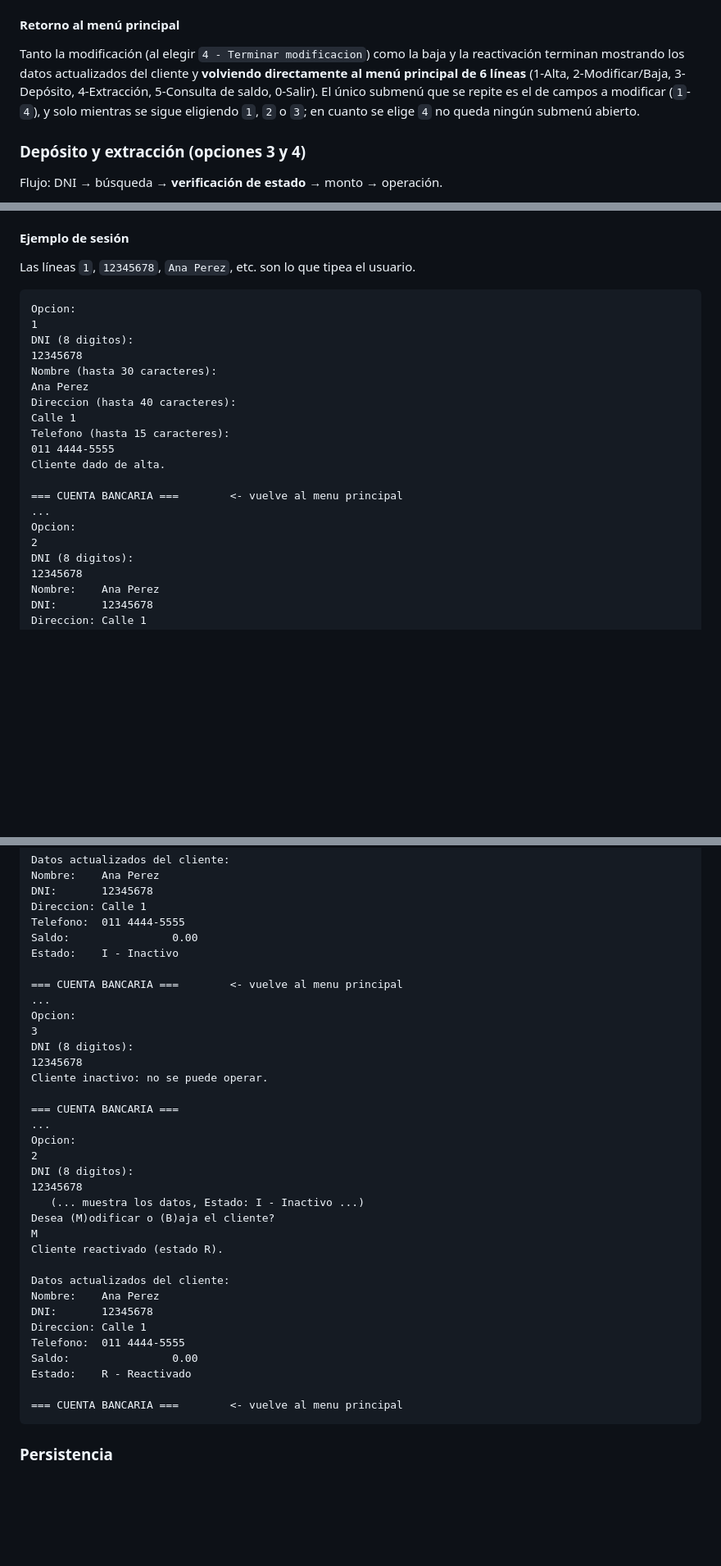
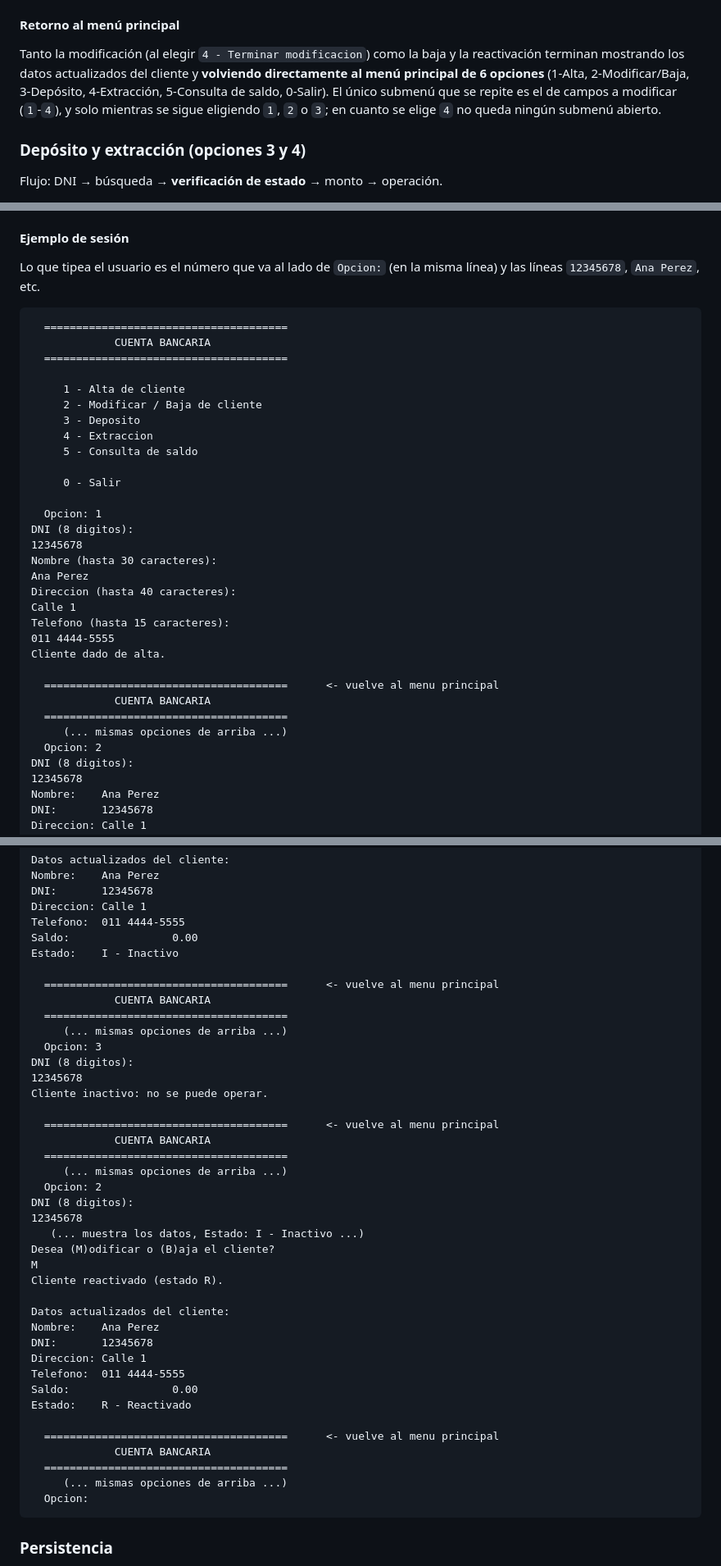
Before and after one commit to JuanCarlos1970/modernizacion-del-mundo-COBOL-IA, a Markdown page: README.md, 3 parts joined by grey strips. Shown at 82% size. Rendered like a GitHub page; blank space fills up the shorter version.

Commit message:
Actualiza los ejemplos de la documentacion con el menu nuevo
Co-Authored-By: Claude Opus 5.5 <noreply@anthropic.com>

````diff
--- a/README.md
+++ b/README.md
@@ -325,7 +328,7 @@ La baja es **lógica**: el registro **no se elimina del archivo**, solo se pone
 
 #### Retorno al menú principal
 
-Tanto la modificación (al elegir `4 - Terminar modificacion`) como la baja y la reactivación terminan mostrando los datos actualizados del cliente y **volviendo directamente al menú principal de 6 líneas** (1-Alta, 2-Modificar/Baja, 3-Depósito, 4-Extracción, 5-Consulta de saldo, 0-Salir). El único submenú que se repite es el de campos a modificar (`1`-`4`), y solo mientras se sigue eligiendo `1`, `2` o `3`; en cuanto se elige `4` no queda ningún submenú abierto.
+Tanto la modificación (al elegir `4 - Terminar modificacion`) como la baja y la reactivación terminan mostrando los datos actualizados del cliente y **volviendo directamente al menú principal de 6 opciones** (1-Alta, 2-Modificar/Baja, 3-Depósito, 4-Extracción, 5-Consulta de saldo, 0-Salir). El único submenú que se repite es el de campos a modificar (`1`-`4`), y solo mientras se sigue eligiendo `1`, `2` o `3`; en cuanto se elige `4` no queda ningún submenú abierto.
 
 ### Depósito y extracción (opciones 3 y 4)
 
@@ -364,11 +367,22 @@ El monto de un depósito/extracción y el saldo nuevo se validan distinto a prop
 
 #### Ejemplo de sesión
 
-Las líneas `1`, `12345678`, `Ana Perez`, etc. son lo que tipea el usuario.
+Lo que tipea el usuario es el número que va al lado de `Opcion:` (en la misma línea) y las líneas `12345678`, `Ana Perez`, etc.
 
 ```
-Opcion:
-1
+  ======================================
+             CUENTA BANCARIA
+  ======================================
+
+     1 - Alta de cliente
+     2 - Modificar / Baja de cliente
+     3 - Deposito
+     4 - Extraccion
+     5 - Consulta de saldo
+
+     0 - Salir
+
+  Opcion: 1
 DNI (8 digitos):
 12345678
 Nombre (hasta 30 caracteres):
@@ -379,10 +393,11 @@ Telefono (hasta 15 caracteres):
 011 4444-5555
 Cliente dado de alta.
 
-=== CUENTA BANCARIA ===        <- vuelve al menu principal
-...
-Opcion:
-2
+  ======================================      <- vuelve al menu principal
+             CUENTA BANCARIA
+  ======================================
+     (... mismas opciones de arriba ...)
+  Opcion: 2
 DNI (8 digitos):
 12345678
 Nombre:    Ana Perez
@@ -405,18 +420,20 @@ Telefono:  011 4444-5555
 Saldo:                0.00
 Estado:    I - Inactivo
 
-=== CUENTA BANCARIA ===        <- vuelve al menu principal
-...
-Opcion:
-3
+  ======================================      <- vuelve al menu principal
+             CUENTA BANCARIA
+  ======================================
+     (... mismas opciones de arriba ...)
+  Opcion: 3
 DNI (8 digitos):
 12345678
 Cliente inactivo: no se puede operar.
 
-=== CUENTA BANCARIA ===
-...
-Opcion:
-2
+  ======================================      <- vuelve al menu principal
+             CUENTA BANCARIA
+  ======================================
+     (... mismas opciones de arriba ...)
+  Opcion: 2
 DNI (8 digitos):
 12345678
    (... muestra los datos, Estado: I - Inactivo ...)
@@ -432,7 +449,11 @@ Telefono:  011 4444-5555
 Saldo:                0.00
 Estado:    R - Reactivado
 
-=== CUENTA BANCARIA ===        <- vuelve al menu principal
+  ======================================      <- vuelve al menu principal
+             CUENTA BANCARIA
+  ======================================
+     (... mismas opciones de arriba ...)
+  Opcion:
 ```
 
 ### Persistencia
````
Also changed, not shown: other parts of README.md (+12 -9 lines).
